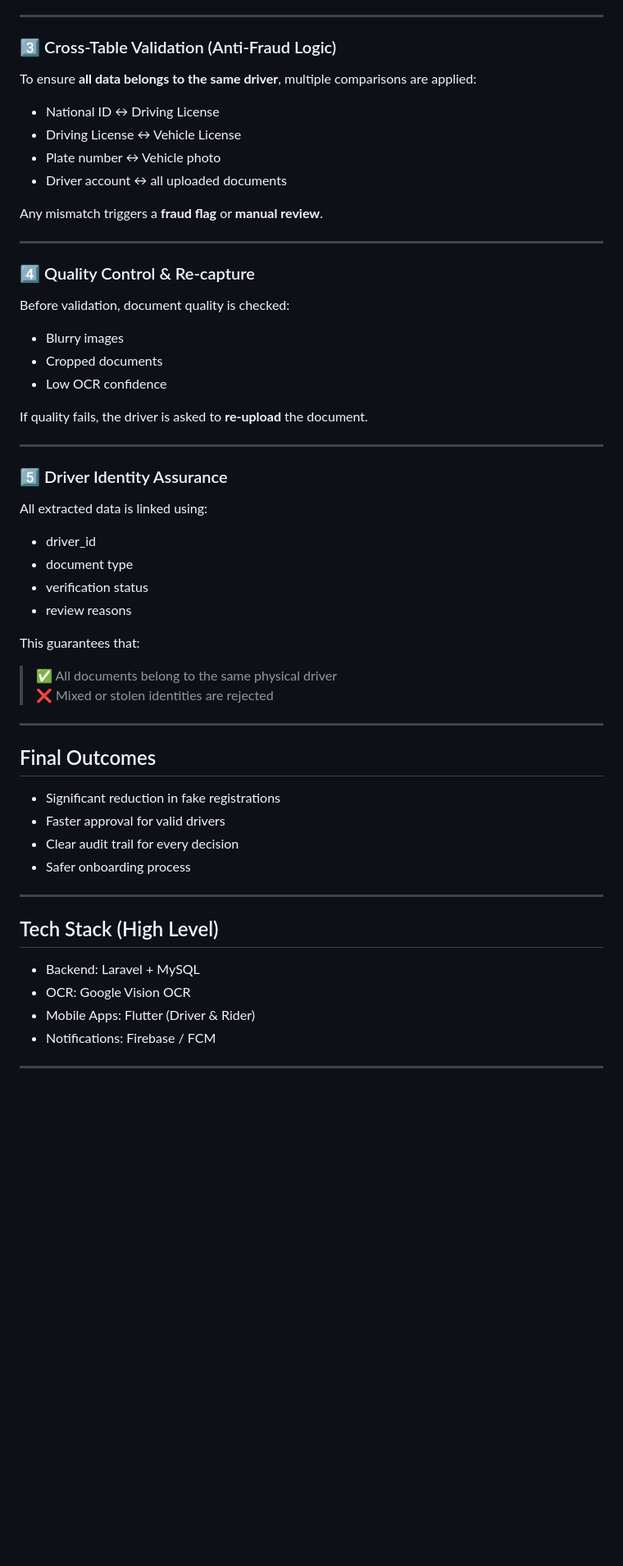
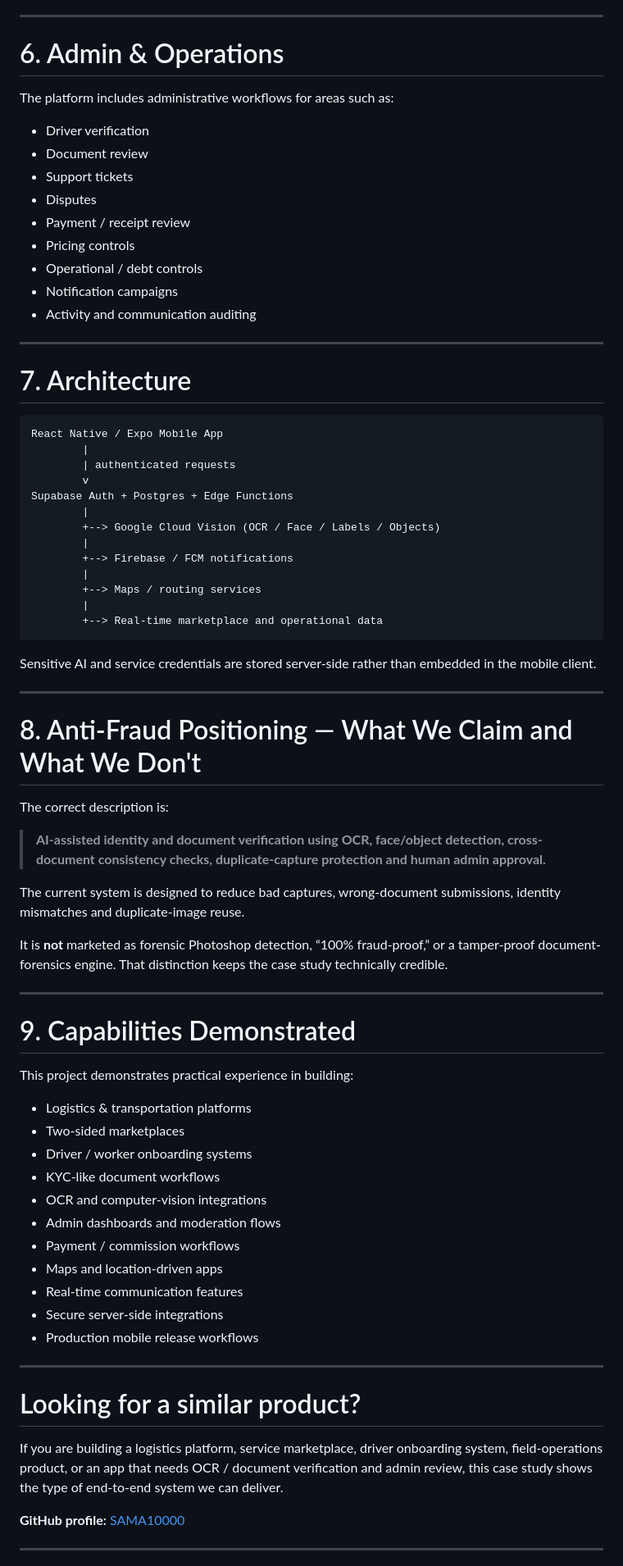
Before and after one commit to SAMA10000/3asekka-case-study, a Markdown page: README.md, the part around one of its changes. Shown at 82% size. Rendered like a GitHub page; blank space fills up the shorter version.

Commit message:
Rewrite 3ASEKKA case study for accurate production portfolio positioning

````diff
--- a/README.md
+++ b/README.md
@@ -139,54 +175,79 @@ All data is normalized before validation to avoid false mismatches
 
 ---
 
-### 3️⃣ Cross-Table Validation (Anti-Fraud Logic)
-To ensure **all data belongs to the same driver**, multiple comparisons are applied:
+# 6. Admin & Operations
 
-- National ID ↔ Driving License
-- Driving License ↔ Vehicle License
-- Plate number ↔ Vehicle photo
-- Driver account ↔ all uploaded documents
+The platform includes administrative workflows for areas such as:
 
-Any mismatch triggers a **fraud flag** or **manual review**.
+- Driver verification
+- Document review
+- Support tickets
+- Disputes
+- Payment / receipt review
+- Pricing controls
+- Operational / debt controls
+- Notification campaigns
+- Activity and communication auditing
 
 ---
 
-### 4️⃣ Quality Control & Re-capture
-Before validation, document quality is checked:
-- Blurry images
-- Cropped documents
-- Low OCR confidence
+# 7. Architecture
 
-If quality fails, the driver is asked to **re-upload** the document.
+```text
+React Native / Expo Mobile App
+        |
+        | authenticated requests
+        v
+Supabase Auth + Postgres + Edge Functions
+        |
+        +--> Google Cloud Vision (OCR / Face / Labels / Objects)
+        |
+        +--> Firebase / FCM notifications
+        |
+        +--> Maps / routing services
+        |
+        +--> Real-time marketplace and operational data
+```
+
+Sensitive AI and service credentials are stored server-side rather than embedded in the mobile client.
 
 ---
 
-### 5️⃣ Driver Identity Assurance
-All extracted data is linked using:
-- driver_id
-- document type
-- verification status
-- review reasons
+# 8. Anti-Fraud Positioning — What We Claim and What We Don't
 
-This guarantees that:
-> ✅ All documents belong to the same physical driver
-> ❌ Mixed or stolen identities are rejected
+The correct description is:
+
+> **AI-assisted identity and document verification using OCR, face/object detection, cross-document consistency checks, duplicate-capture protection and human admin approval.**
+
+The current system is designed to reduce bad captures, wrong-document submissions, identity mismatches and duplicate-image reuse.
+
+It is **not** marketed as forensic Photoshop detection, “100% fraud-proof,” or a tamper-proof document-forensics engine. That distinction keeps the case study technically credible.
 
 ---
 
-## Final Outcomes
-- Significant reduction in fake registrations
-- Faster approval for valid drivers
-- Clear audit trail for every decision
-- Safer onboarding process
+# 9. Capabilities Demonstrated
+
+This project demonstrates practical experience in building:
+
+- Logistics & transportation platforms
+- Two-sided marketplaces
+- Driver / worker onboarding systems
+- KYC-like document workflows
+- OCR and computer-vision integrations
+- Admin dashboards and moderation flows
+- Payment / commission workflows
+- Maps and location-driven apps
+- Real-time communication features
+- Secure server-side integrations
+- Production mobile release workflows
 
 ---
 
-## Tech Stack (High Level)
-- Backend: Laravel + MySQL
-- OCR: Google Vision OCR
-- Mobile Apps: Flutter (Driver & Rider)
-- Notifications: Firebase / FCM
+# Looking for a similar product?
+
+If you are building a logistics platform, service marketplace, driver onboarding system, field-operations product, or an app that needs OCR / document verification and admin review, this case study shows the type of end-to-end system we can deliver.
+
+**GitHub profile:** [SAMA10000](https://github.com/SAMA10000)
 
 ---
 
````
Also changed, not shown: other parts of README.md (+150 -104 lines).
